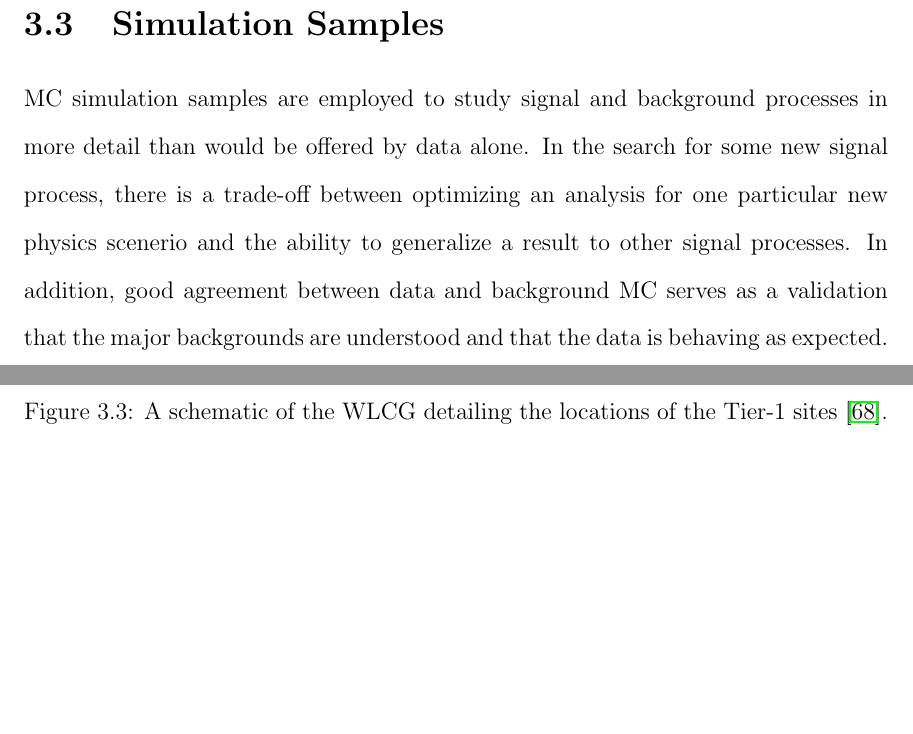
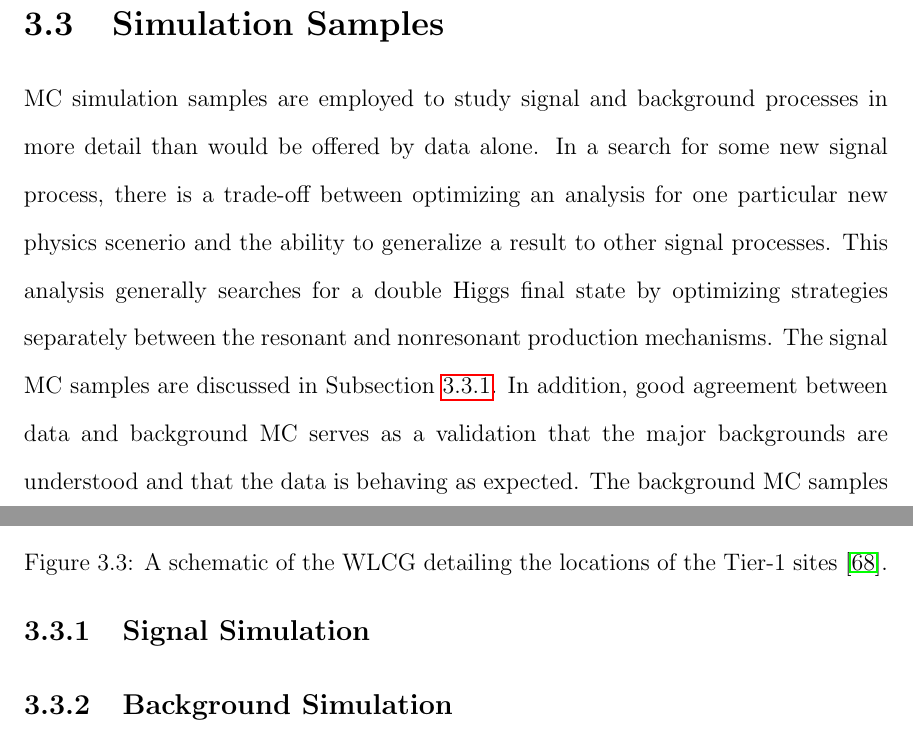
Before and after one commit to hardenbr/thesis, a LaTeX thesis (thesis.tex, which reads tex/chapter-data.tex): two parts of pages 53 and 54 of 67, joined at a grey line, cut so that both start at the same text, the shorter picture padded with empty space. Compiled offline with pdfLaTeX; a LaTeX package or settings file that is missing is left out.

Commit message:
small update for today

```diff
--- a/tex/chapter-data.tex
+++ b/tex/chapter-data.tex
@@ -117,8 +117,16 @@ MC samples generated and stored.
 %include more theory details on radion, graviton, mssm used in the sample generation
 
 MC simulation samples are employed to study signal and background processes in more detail
-than would be offered by data alone. In the search for some new signal process, there is a trade-off
+than would be offered by data alone. In a search for some new signal process, there is a trade-off
 between optimizing an analysis for one particular new physics scenerio and the ability to
-generalize a result to other signal processes. In addition, good agreement between data
+generalize a result to other signal processes. This analysis generally searches for a double Higgs final
+state by optimizing strategies separately between the resonant and nonresonant production mechanisms.
+The signal MC samples are discussed in Subsection~\ref{subsec:sig_samples}.
+In addition, good agreement between data
 and background MC serves as a validation that the major backgrounds are understood and that
-the data is behaving as expected.
+the data is behaving as expected. The background MC samples are discussed in
+Subsection~\ref{subsec:bkg_samples}.
+
+\subsection{Signal Simulation\label{subsec:sig_samples}}
+
+\subsection{Background Simulation\label{subsec:bkg_samples}}
```
Also changed, not shown: tex/chapter-data.tex (2 more changed lines).
